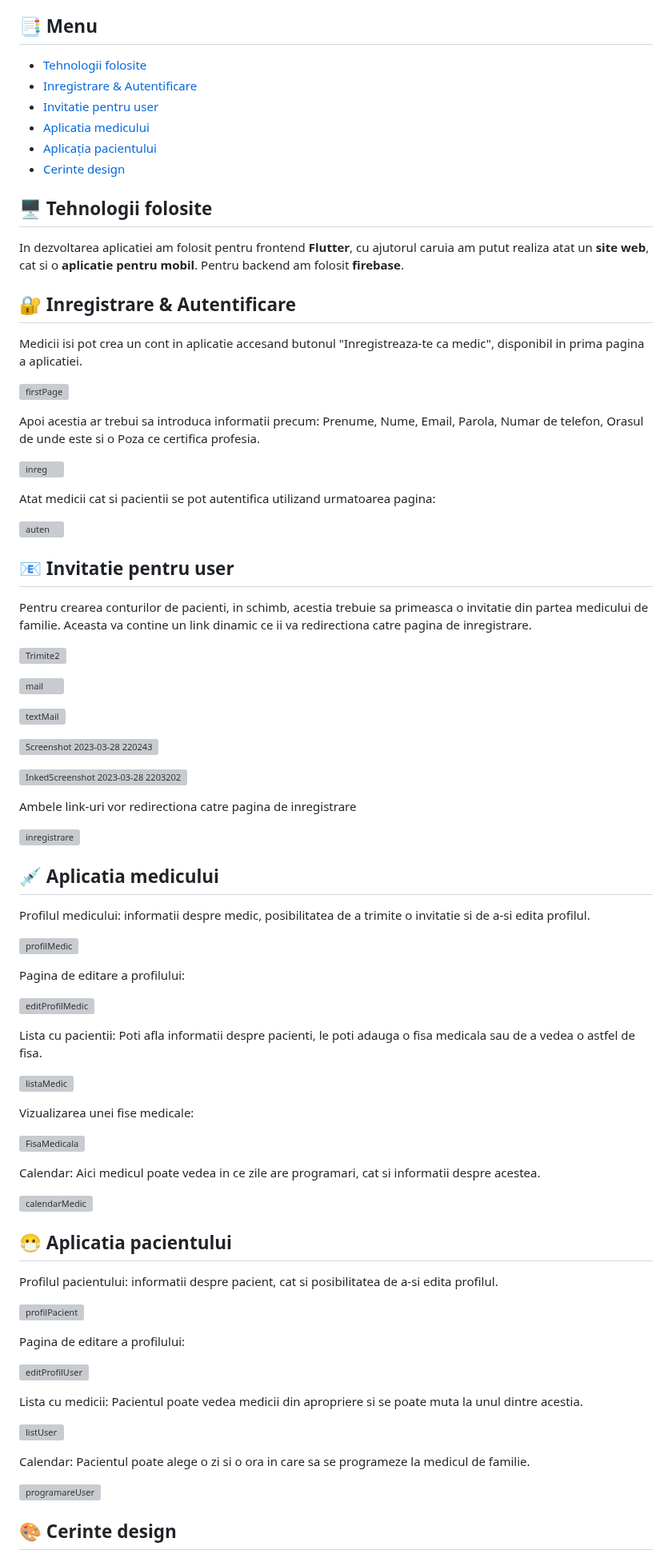
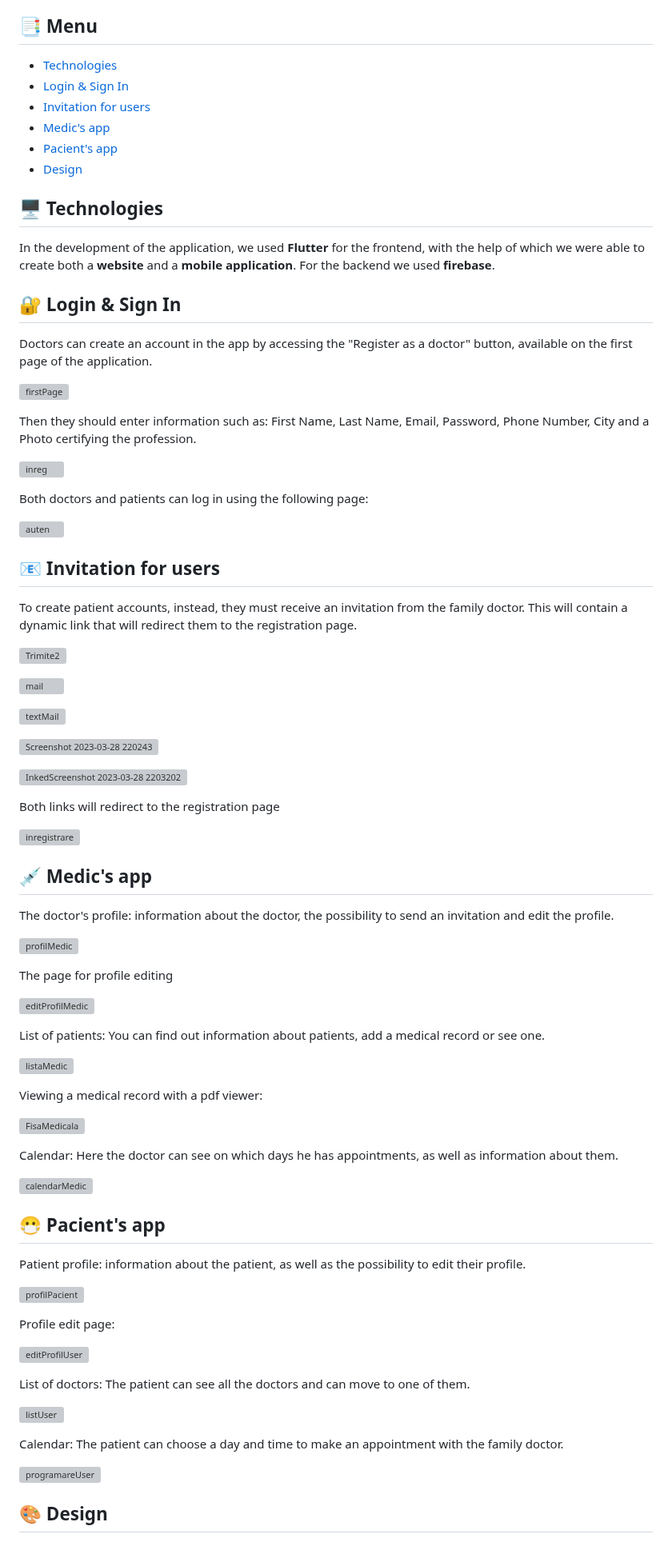
Before and after one commit to seerbann/MD-Planner_FIICode2023, a Markdown page: README.md, the part around one of its changes. Shown at 80% size. GitHub-like rendering; grey boxes are pictures that could not be loaded.

```diff
--- a/README.md
+++ b/README.md
@@ -9,33 +9,33 @@
 
 ## :bookmark_tabs: Menu
 
-* [Tehnologii folosite](#tehnologii)
-* [Inregistrare & Autentificare](#inregistrare)
-* [Invitatie pentru user](#invitatie)
-* [Aplicatia medicului](#medic)
-* [Aplicația pacientului](#pacient)
-* [Cerinte design](#design)
+* [Technologies](#tehnologii)
+* [Login & Sign In](#inregistrare)
+* [Invitation for users](#invitatie)
+* [Medic's app](#medic)
+* [Pacient's app](#pacient)
+* [Design](#design)
 
 <div id="tehnologii"></div>
 
-## 🖥️ Tehnologii folosite
+## 🖥️ Technologies
 
-In dezvoltarea aplicatiei am folosit pentru frontend **Flutter**, cu ajutorul caruia am putut realiza atat un **site web**, cat si o **aplicatie pentru mobil**.
-Pentru backend am folosit **firebase**.
+In the development of the application, we used **Flutter** for the frontend, with the help of which we were able to create both a **website** and a **mobile application**.
+For the backend we used **firebase**.
 
 <div id="inregistrare"></div>
 
-## :closed_lock_with_key: Inregistrare & Autentificare
+## :closed_lock_with_key: Login & Sign In
 
-Medicii isi pot crea un cont in aplicatie accesand butonul "Inregistreaza-te ca medic", disponibil in prima pagina a aplicatiei.
+Doctors can create an account in the app by accessing the "Register as a doctor" button, available on the first page of the application.
 
 ![firstPage](https://user-images.githubusercontent.com/72700839/228334007-233fba4a-005f-4379-8564-9436be7039ac.png)
 
-Apoi acestia ar trebui sa introduca informatii precum: Prenume, Nume, Email, Parola, Numar de telefon, Orasul de unde este si o Poza ce certifica profesia.
+Then they should enter information such as: First Name, Last Name, Email, Password, Phone Number, City and a Photo certifying the profession.
 
 ![inreg](https://user-images.githubusercontent.com/72700839/228334612-6e4e4d55-a5ab-466d-872f-3fcb3a93e7e1.png)
 
-Atat medicii cat si pacientii se pot autentifica utilizand urmatoarea pagina:
+Both doctors and patients can log in using the following page:
 
 ![auten](https://user-images.githubusercontent.com/72700839/228335574-7a792ec0-ca62-46e4-a14b-9506eac11ca9.png)
 
@@ -43,10 +43,10 @@ Atat medicii cat si pacientii se pot autentifica utilizand urmatoarea pagina:
 <div id="invitatie"></div>
 
 
-## :email: Invitatie pentru user
+## :email: Invitation for users
 
-Pentru crearea conturilor de pacienti, in schimb, acestia trebuie sa primeasca o invitatie din partea medicului de familie.
-Aceasta va contine un link dinamic ce ii va redirectiona catre pagina de inregistrare.
+To create patient accounts, instead, they must receive an invitation from the family doctor.
+This will contain a dynamic link that will redirect them to the registration page.
 
 ![Trimite2](https://user-images.githubusercontent.com/72700839/228336747-407d6123-8f68-4374-bd4f-d6e0695f72e1.png)
 
@@ -59,58 +59,58 @@ Aceasta va contine un link dinamic ce ii va redirectiona catre pagina de inregis
 ![InkedScreenshot 2023-03-28 2203202](https://user-images.githubusercontent.com/72700839/228341546-2b479cd1-0ef4-4231-978a-c85322bb7e78.jpg)
 
 
-Ambele link-uri vor redirectiona catre pagina de inregistrare
+Both links will redirect to the registration page
 
 ![inregistrare](https://user-images.githubusercontent.com/72700839/228339794-f465e905-06ae-4abe-8878-96990c2c4a3b.png)
 
 
 <div id="medic"></div>
 
-## :syringe: Aplicatia medicului
+## :syringe: Medic's app
 
-Profilul medicului: informatii despre medic, posibilitatea de a trimite o invitatie si de a-si edita profilul.
+The doctor's profile: information about the doctor, the possibility to send an invitation and edit the profile.
 
 ![profilMedic](https://user-images.githubusercontent.com/72700839/228348400-69dc60da-15d7-475a-aa5c-99a4f48071a4.png)
 
-Pagina de editare a profilului:
+The page for profile editing
 
 ![editProfilMedic](https://user-images.githubusercontent.com/72700839/228348425-10f11e27-d88f-4070-b083-dae070254a62.png)
 
-Lista cu pacientii: Poti afla informatii despre pacienti, le poti adauga o fisa medicala sau de a vedea o astfel de fisa.
+List of patients: You can find out information about patients, add a medical record or see one.
 
 ![listaMedic](https://user-images.githubusercontent.com/72700839/228348454-4960d361-bbb2-44fa-8730-b6e9cab152e2.png)
 
-Vizualizarea unei fise medicale:
+Viewing a medical record with a pdf viewer:
 
 ![FisaMedicala](https://user-images.githubusercontent.com/72700839/228348549-82c14e84-4b6f-43cf-82ea-4f0dfc7ab8ca.png)
 
-Calendar: Aici medicul poate vedea in ce zile are programari, cat si informatii despre acestea.
+Calendar: Here the doctor can see on which days he has appointments, as well as information about them.
 
 ![calendarMedic](https://user-images.githubusercontent.com/72700839/228348572-10b1e254-b278-4804-b365-15e1b7132079.png)
 
 
 <div id="pacient"></div>
 
-## :mask: Aplicatia pacientului
+## :mask: Pacient's app
 
-Profilul pacientului: informatii despre pacient, cat si posibilitatea de a-si edita profilul.
+Patient profile: information about the patient, as well as the possibility to edit their profile.
 
 ![profilPacient](https://user-images.githubusercontent.com/72700839/228349138-d0b8ca41-394a-4b61-9763-5453b6591e40.png)
 
-Pagina de editare a profilului:
+Profile edit page:
 
 ![editProfilUser](https://user-images.githubusercontent.com/72700839/228349180-ca1be34c-451d-44ab-b83c-5937dc9f3a27.png)
 
-Lista cu medicii: Pacientul poate vedea medicii din apropriere si se poate muta la unul dintre acestia.
+List of doctors: The patient can see all the doctors and can move to one of them.
 
 ![listUser](https://user-images.githubusercontent.com/72700839/228349226-3f97654a-27d2-4360-beea-f0534f882af3.png)
 
-Calendar: Pacientul poate alege o zi si o ora in care sa se programeze la medicul de familie.
+Calendar: The patient can choose a day and time to make an appointment with the family doctor.
 
 ![programareUser](https://user-images.githubusercontent.com/72700839/228349261-fcfc753c-603e-4652-89c6-aef7b40e7a31.png)
 
 
 <div id="design"></div>
 
-## :art: Cerinte design
+## :art: Design
 
```
Also changed, not shown: other parts of README.md (+4 -4 lines).
